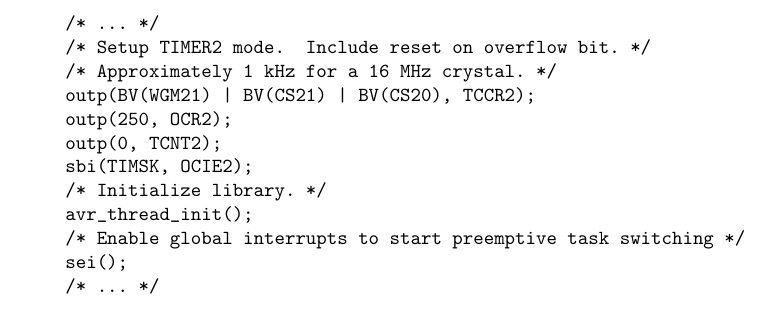
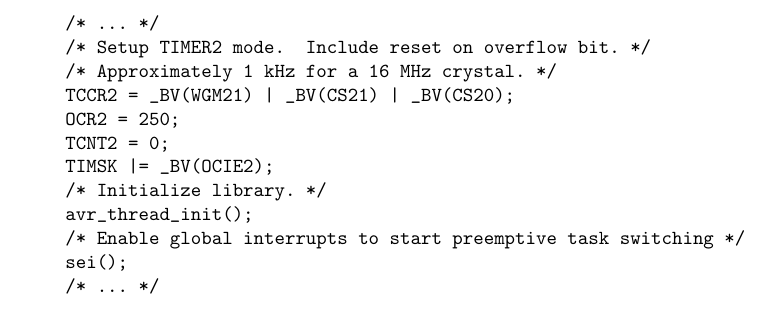
Before and after one commit to dumpsite/avr-threadlib, a LaTeX document (avr-threads/doc/threads.ltx): part of page 8 of 16, cut so that both start at the same text. Compiled offline with pdfLaTeX; a LaTeX package or settings file that is missing is left out.

Commit message:
Use _BV() instead of BV(). Rewrite uses of outp() and sbi().

```diff
--- a/avr-threads/doc/threads.ltx
+++ b/avr-threads/doc/threads.ltx
@@ -223,10 +223,10 @@ crystal:
     /* ... */
     /* Setup TIMER2 mode.  Include reset on overflow bit. */
     /* Approximately 1 kHz for a 16 MHz crystal. */
-    outp(BV(WGM21) | BV(CS21) | BV(CS20), TCCR2);
-    outp(250, OCR2);
-    outp(0, TCNT2);
-    sbi(TIMSK, OCIE2);
+    TCCR2 = _BV(WGM21) | _BV(CS21) | _BV(CS20);
+    OCR2 = 250;
+    TCNT2 = 0;
+    TIMSK |= _BV(OCIE2);
     /* Initialize library. */
     avr_thread_init();
     /* Enable global interrupts to start preemptive task switching */
```
